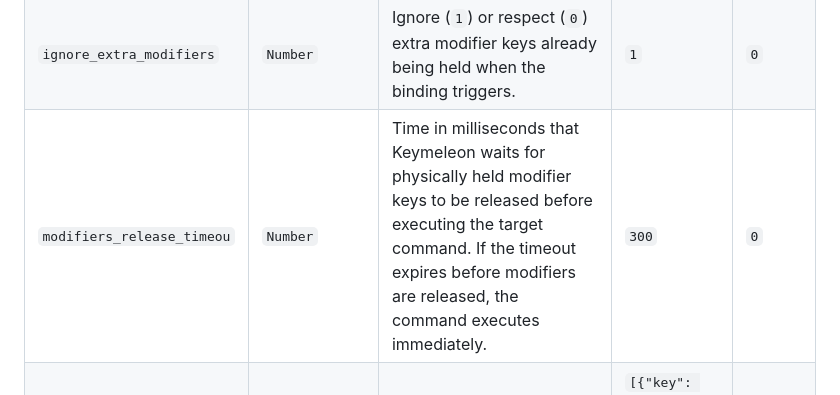
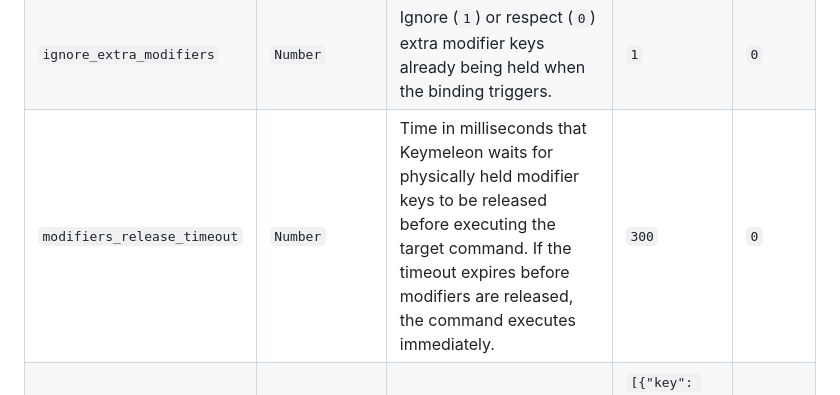
Before and after one commit to loftyshaky/keymeleon, a Markdown page: README.md, the part around the change. GitHub-like rendering.

```diff
--- a/README.md
+++ b/README.md
@@ -1404,7 +1404,7 @@ Each property accepts only two values: `1` (enabled) or `0` (disabled).
 | `modifiers`            | `Array/String` | Modifier keys to hold.                                                                                                                                                                                                       | `["Ctrl", "Shift"]` | -       |
 | `allow_native_function`| `Number`     | Allow (`1`) or block (`0`) the key's original function. For example, set to `0` to prevent the Start Menu from opening when remapping the `Win` key.                                                                         | `1` | `0`     |
 | `ignore_extra_modifiers`     | `Number`     | Ignore (`1`) or respect (`0`) extra modifier keys already being held when the binding triggers.                                                                                                                                    | `1` | `0`     |
-| `modifiers_release_timeou`     | `Number`     | Time in milliseconds that Keymeleon waits for physically held modifier keys to be released before executing the target command. If the timeout expires before modifiers are released, the command executes immediately.                                                                                                                                    | `300` | `0`     |
+| `modifiers_release_timeout`     | `Number`     | Time in milliseconds that Keymeleon waits for physically held modifier keys to be released before executing the target command. If the timeout expires before modifiers are released, the command executes immediately.                                                                                                                                    | `300` | `0`     |
 | `macro`                | `Array`      | Sequence of keys and delays for complex macros.                                                                                                                                                                              | `[{"key": "a"}, {"delay": 50}, {"key": "b"}]` | -       |
 | `repeat_count`         | `Number`     | Number of times to repeat the entire macro sequence.                                                                                                                                                                         | `3` | `1`     |
 
```
Also changed, not shown: README-RU.md (+1 -1 lines).
